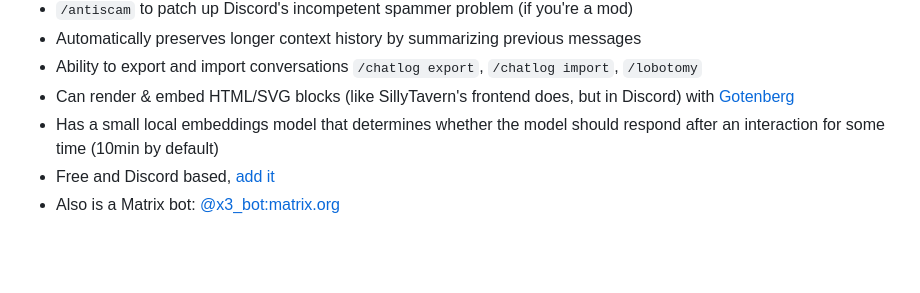
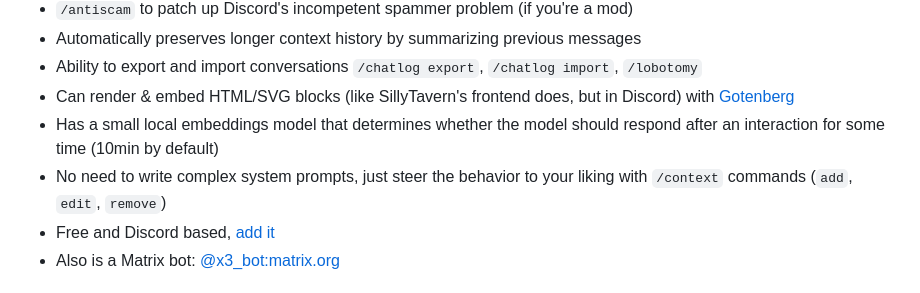
Before and after one commit to zeozeozeo/x3, a Markdown page: README.md, the part around the change. GitHub-like rendering; blank space fills up the shorter version.

```diff
--- a/README.md
+++ b/README.md
@@ -38,6 +38,7 @@ A Discord LLM roleplay and utility bot
 - Ability to export and import conversations `/chatlog export`, `/chatlog import`, `/lobotomy`
 - Can render & embed HTML/SVG blocks (like SillyTavern's frontend does, but in Discord) with [Gotenberg](https://gotenberg.dev/)
 - Has a small local embeddings model that determines whether the model should respond after an interaction for some time (10min by default)
+- No need to write complex system prompts, just steer the behavior to your liking with `/context` commands (`add`, `edit`, `remove`)
 - Free and Discord based, [add it](https://discord.com/oauth2/authorize?client_id=1307635432632094740)
 - Also is a Matrix bot: [@x3_bot:matrix.org](https://matrix.to/#/@x3_bot:matrix.org)
 
```
